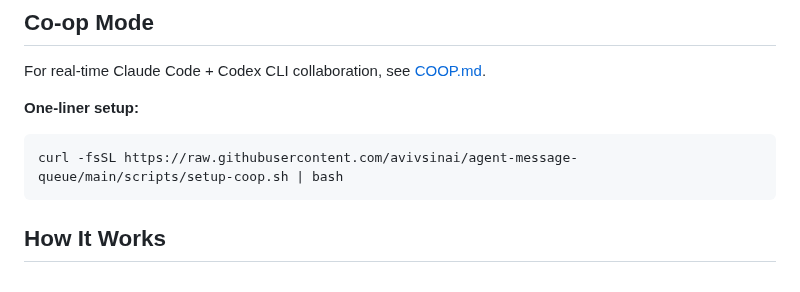
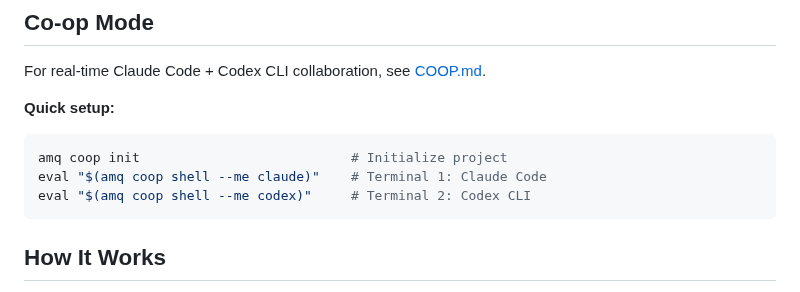
Before and after one commit to avivsinai/agent-message-queue, a Markdown page: README.md, the part around the change. GitHub-like rendering.

Commit message:
docs: address review feedback
- Replace setup-coop.sh one-liner with amq coop commands
- Add Codex-specific skild install examples

Co-Authored-By: Claude Opus 4.5 <noreply@anthropic.com>

````diff
--- a/README.md
+++ b/README.md
@@ -135,9 +135,11 @@ AMQ messages can include metadata for smart agent handling:
 
 For real-time Claude Code + Codex CLI collaboration, see [COOP.md](COOP.md).
 
-**One-liner setup:**
+**Quick setup:**
 ```bash
-curl -fsSL https://raw.githubusercontent.com/avivsinai/agent-message-queue/main/scripts/setup-coop.sh | bash
+amq coop init                           # Initialize project
+eval "$(amq coop shell --me claude)"    # Terminal 1: Claude Code
+eval "$(amq coop shell --me codex)"     # Terminal 2: Codex CLI
 ```
 
 ## How It Works
````
Also changed, not shown: INSTALL.md (+5 -0 lines).
